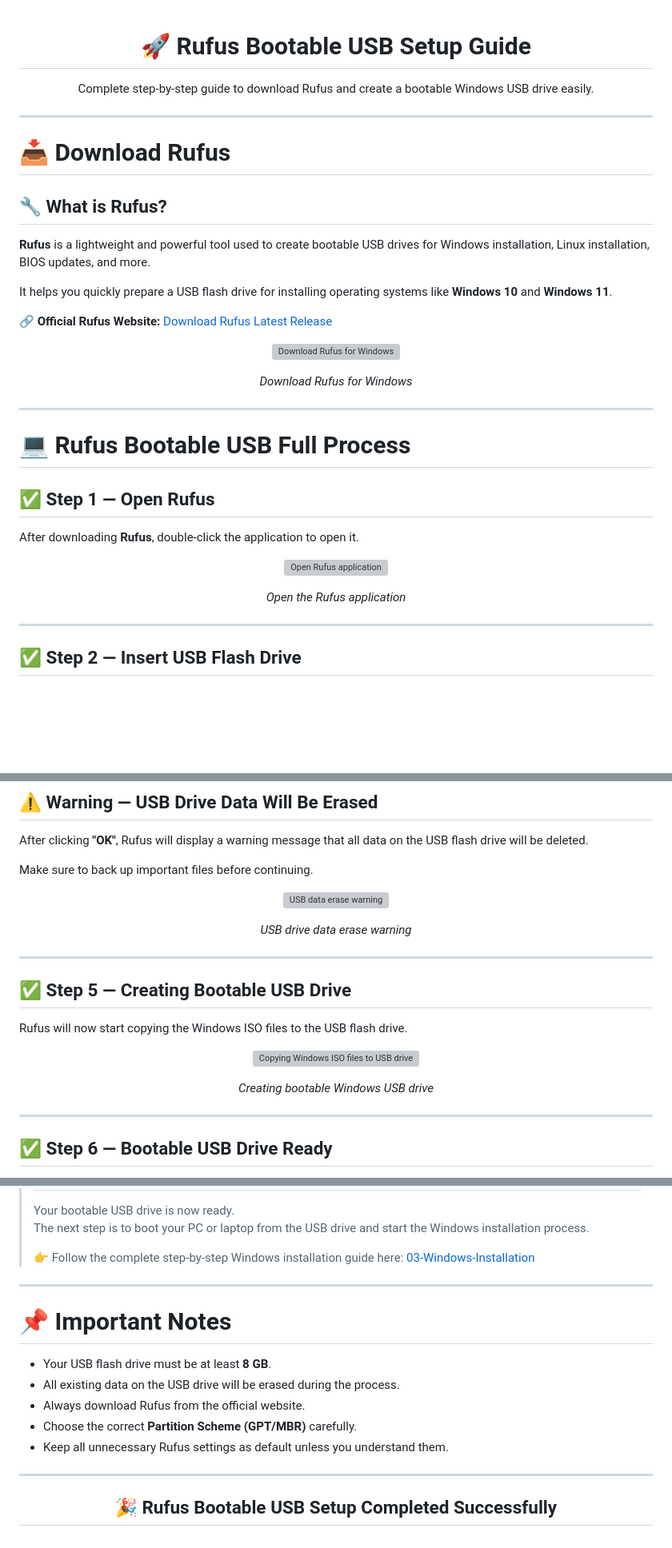
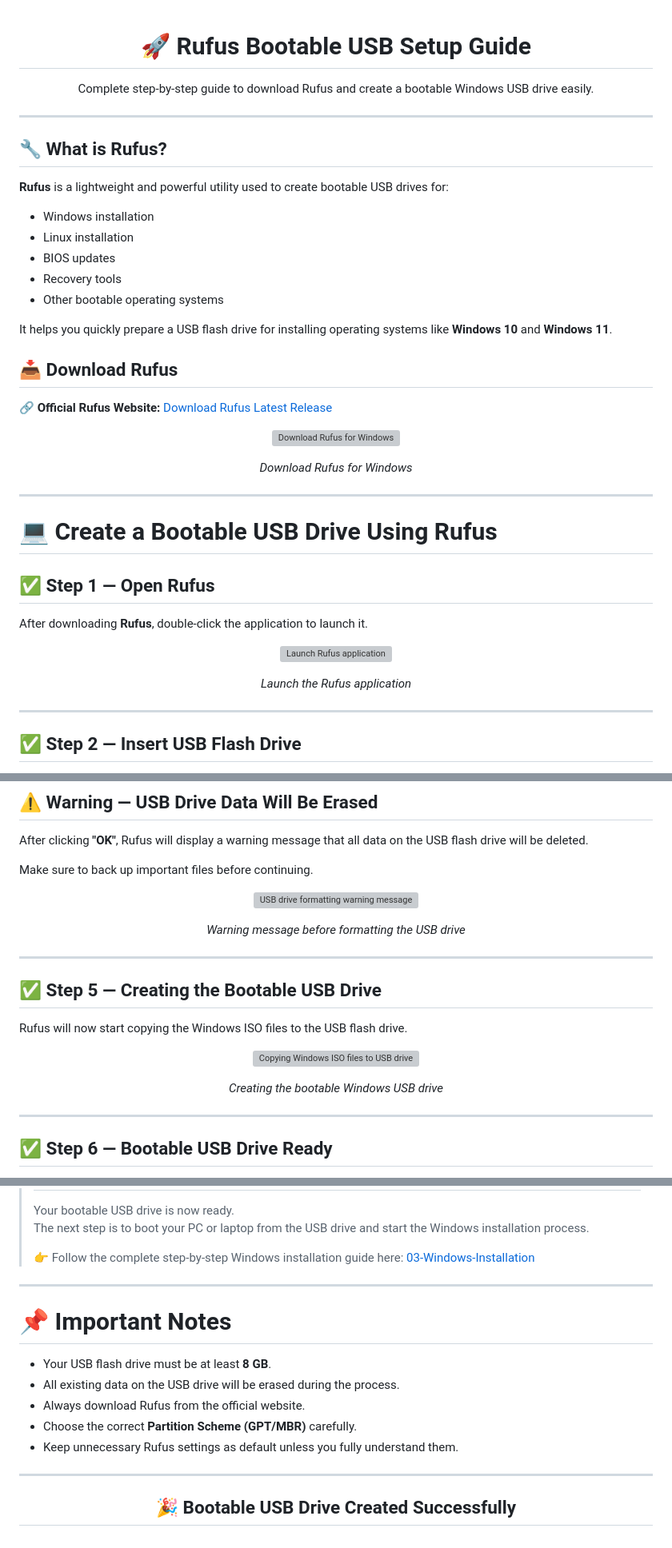
Before and after one commit to Shariar-Ahamed/Windows-Installation-Guide, a Markdown page: 02-Bootable-USB-Setup/README.md, 3 parts joined by grey strips. Shown at 80% size. Rendered like a GitHub page; blank space fills up the shorter version; grey boxes are pictures that could not be loaded.

Commit message:
02-Bootable-USB-Setup Completed

```diff
--- a/02-Bootable-USB-Setup/README.md
+++ b/02-Bootable-USB-Setup/README.md
@@ -6,13 +6,19 @@
 
 ---
 
-# 📥 Download Rufus
-
 ## 🔧 What is Rufus?
 
-**Rufus** is a lightweight and powerful tool used to create bootable USB drives for Windows installation, Linux installation, BIOS updates, and more.
+**Rufus** is a lightweight and powerful utility used to create bootable USB drives for:
+
+- Windows installation
+- Linux installation
+- BIOS updates
+- Recovery tools
+- Other bootable operating systems
 
 It helps you quickly prepare a USB flash drive for installing operating systems like **Windows 10** and **Windows 11**.
+
+## 📥 Download Rufus
 
 🔗 **Official Rufus Website:** [Download Rufus Latest Release](https://rufus.ie/en/)
 
@@ -26,18 +32,18 @@ It helps you quickly prepare a USB flash drive for installing operating systems
 
 ---
 
-# 💻 Rufus Bootable USB Full Process
+# 💻 Create a Bootable USB Drive Using Rufus
 
 ## ✅ Step 1 — Open Rufus
 
-After downloading **Rufus**, double-click the application to open it.
+After downloading **Rufus**, double-click the application to launch it.
 
 <p align="center">
-  <img src="https://i.postimg.cc/B6zKV2kT/Rufus-2.png" alt="Open Rufus application">
+  <img src="https://i.postimg.cc/B6zKV2kT/Rufus-2.png" alt="Launch Rufus application">
 </p>
 
 <p align="center">
-  <i>Open the Rufus application</i>
+  <i>Launch the Rufus application</i>
 </p>
 
 ---
@@ -139,16 +145,16 @@ After clicking **"OK"**, Rufus will display a warning message that all data on t
 Make sure to back up important files before continuing.
 
 <p align="center">
-  <img src="https://i.postimg.cc/X7GG12fJ/Rufus-6.png" alt="USB data erase warning">
+  <img src="https://i.postimg.cc/X7GG12fJ/Rufus-6.png" alt="USB drive formatting warning message">
 </p>
 
 <p align="center">
-  <i>USB drive data erase warning</i>
+  <i>Warning message before formatting the USB drive</i>
 </p>
 
 ---
 
-## ✅ Step 5 — Creating Bootable USB Drive
+## ✅ Step 5 — Creating the Bootable USB Drive
 
 Rufus will now start copying the Windows ISO files to the USB flash drive.
 
@@ -157,7 +163,7 @@ Rufus will now start copying the Windows ISO files to the USB flash drive.
 </p>
 
 <p align="center">
-  <i>Creating bootable Windows USB drive</i>
+  <i>Creating the bootable Windows USB drive</i>
 </p>
 
 ---
@@ -195,7 +201,7 @@ Once the process is completed, your bootable Windows USB drive will be ready for
 > Your bootable USB drive is now ready.
 > The next step is to boot your PC or laptop from the USB drive and start the Windows installation process.
 >
-> 👉 Follow the complete step-by-step Windows installation guide here:  [03-Windows-Installation](https://github.com/Shariar-Ahamed/Windows-Installation-Guide/blob/main/03-Windows-Installation/README.md)
+> 👉 Follow the complete step-by-step Windows installation guide here: [03-Windows-Installation](https://github.com/Shariar-Ahamed/Windows-Installation-Guide/blob/main/03-Windows-Installation/README.md)
 
 ---
 
@@ -205,8 +211,8 @@ Once the process is completed, your bootable Windows USB drive will be ready for
 - All existing data on the USB drive will be erased during the process.
 - Always download Rufus from the official website.
 - Choose the correct **Partition Scheme (GPT/MBR)** carefully.
-- Keep all unnecessary Rufus settings as default unless you understand them.
+- Keep unnecessary Rufus settings as default unless you fully understand them.
 
 ---
 
-<h2 align="center">🎉 Rufus Bootable USB Setup Completed Successfully</h2>
+<h2 align="center">🎉 Bootable USB Drive Created Successfully</h2>
```
Also changed, not shown: other parts of 02-Bootable-USB-Setup/README.md (+1 -1 lines).
